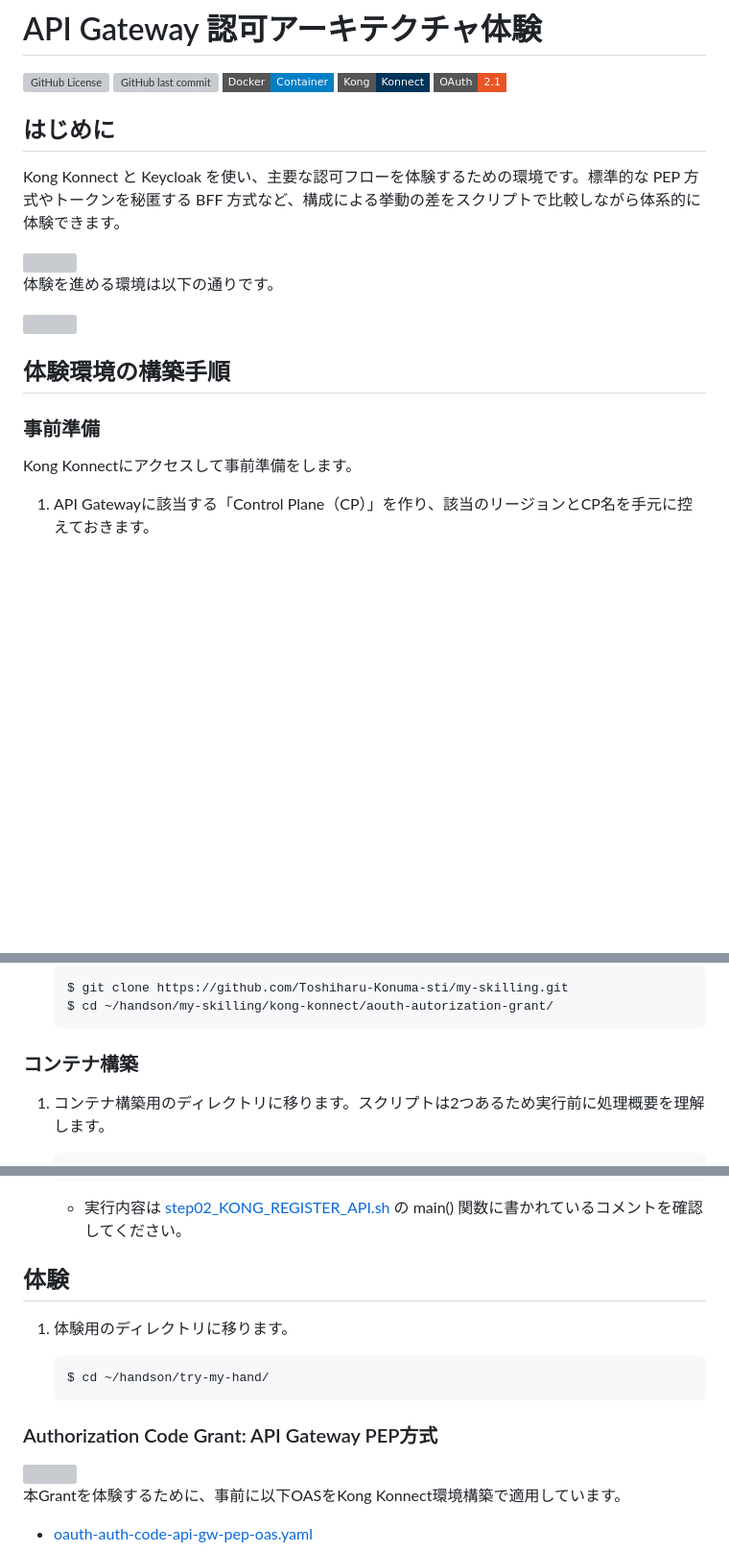
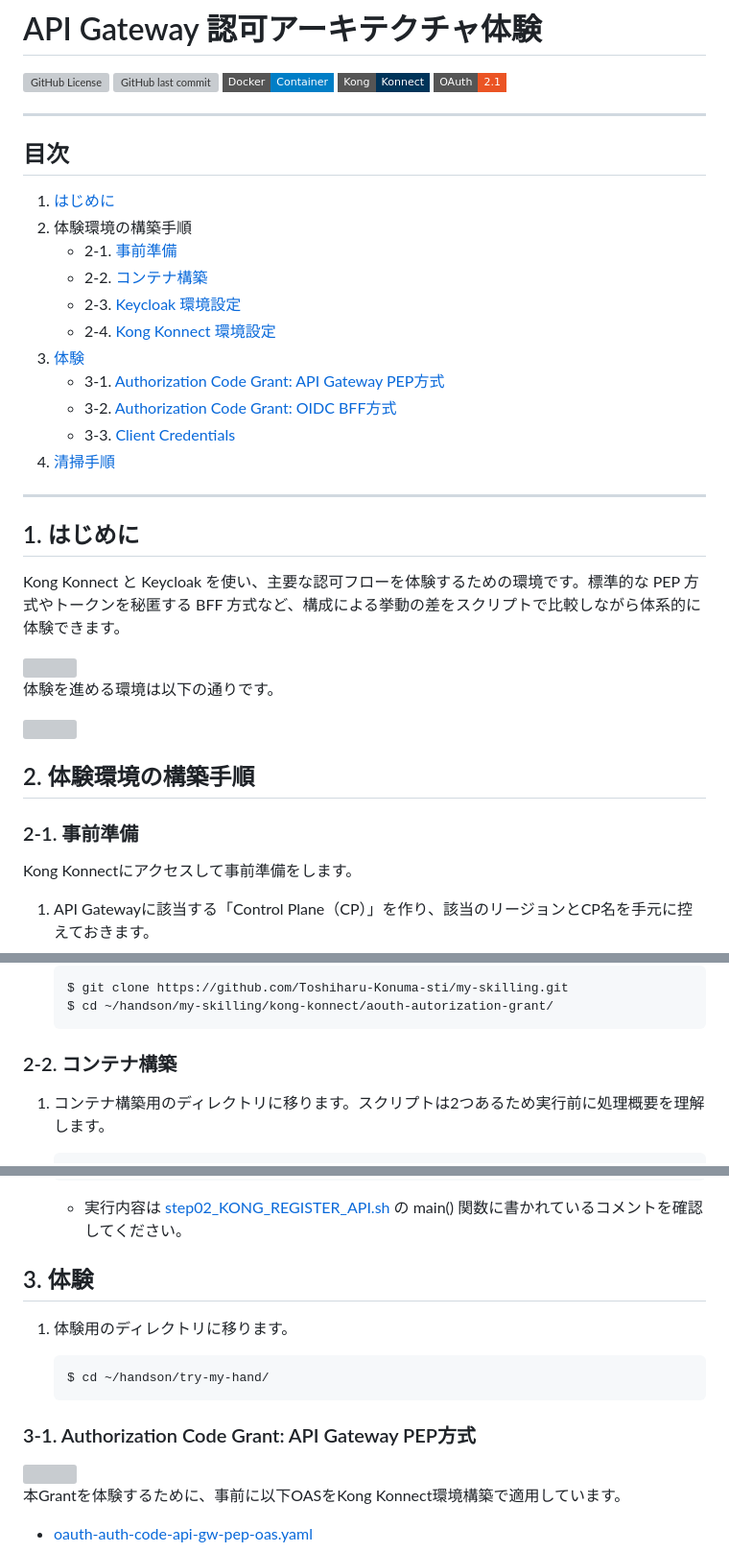
Before and after one commit to Toshiharu-Konuma-sti/my-skilling, a Markdown page: kong-konnect/aouth-autorization-grant/README.md, 3 parts joined by grey strips. Shown at 96% size. Drawn GitHub-style; badges without logos; blank space fills up the shorter version; grey boxes are pictures that could not be loaded.

Commit message:
updated a description

````diff
--- a/kong-konnect/aouth-autorization-grant/README.md
+++ b/kong-konnect/aouth-autorization-grant/README.md
@@ -6,7 +6,25 @@
 [![Kong](https://img.shields.io/badge/Kong-Konnect-003459?style=flat-square&logo=kong&logoColor=white)](https://konghq.com/products/kong-konnect)
 [![OAuth 2.1](https://img.shields.io/badge/OAuth-2.1-EB5424?style=flat-square&logo=openid&logoColor=white)](https://oauth.net/2.1/)
 
-## はじめに
+---
+
+## 目次
+
+1. [はじめに](#1-はじめに)
+2. 体験環境の構築手順[](#2-体験環境の構築手順)
+	- 2-1. [事前準備](#2-1-事前準備)
+	- 2-2. [コンテナ構築](#2-2-コンテナ構築)
+	- 2-3. [Keycloak 環境設定](#2-3-keycloak-環境設定)
+	- 2-4. [Kong Konnect 環境設定](#2-4-kong-konnect-環境設定)
+3. [体験](#3-体験)
+	- 3-1. [Authorization Code Grant: API Gateway PEP方式](#3-1-authorization-code-grant:-api-gateway-pep方式)
+	- 3-2. [Authorization Code Grant: OIDC BFF方式](#3-2-authorization-code-grant:-oidc-bff方式)
+	- 3-3. [Client Credentials](#3-3-client-credentials)
+4. [清掃手順](#4-清掃手順)
+
+---
+
+## 1. はじめに
 
 Kong Konnect と Keycloak を使い、主要な認可フローを体験するための環境です。標準的な PEP 方式やトークンを秘匿する BFF 方式など、構成による挙動の差をスクリプトで比較しながら体系的に体験できます。
 
@@ -16,9 +34,9 @@ Kong Konnect と Keycloak を使い、主要な認可フローを体験するた
 
 <img src="./image/kong-konnect-aouth-autorization-grant_overview.png" width="600">
 
-## 体験環境の構築手順
+## 2. 体験環境の構築手順
 
-### 事前準備
+### 2-1. 事前準備
 
 Kong Konnectにアクセスして事前準備をします。
 
@@ -60,7 +78,7 @@ Kong Konnectにアクセスして事前準備をします。
 	$ cd ~/handson/my-skilling/kong-konnect/aouth-autorization-grant/
     ```
 
-### コンテナ構築
+### 2-2. コンテナ構築
 
 1. コンテナ構築用のディレクトリに移ります。スクリプトは2つあるため実行前に処理概要を理解します。
 
@@ -139,7 +157,7 @@ Kong Konnectにアクセスして事前準備をします。
     ```
     - 実行内容は [step02_KONG_REGISTER_API.sh](./setup/step02_KONG_REGISTER_API.sh) の main() 関数に書かれているコメントを確認してください。
 
-## 体験
+## 3. 体験
 
 1. 体験用のディレクトリに移ります。
 
@@ -147,7 +165,7 @@ Kong Konnectにアクセスして事前準備をします。
     $ cd ~/handson/try-my-hand/
     ```
 
-### Authorization  Code Grant: API Gateway PEP方式
+### 3-1. Authorization Code Grant: API Gateway PEP方式
 
 <img src="./image/api-gw-auth-arch-5-auth-code-api-gw-pep.png" width="600">
 
````
Also changed, not shown: other parts of kong-konnect/aouth-autorization-grant/README.md (+5 -5 lines).
